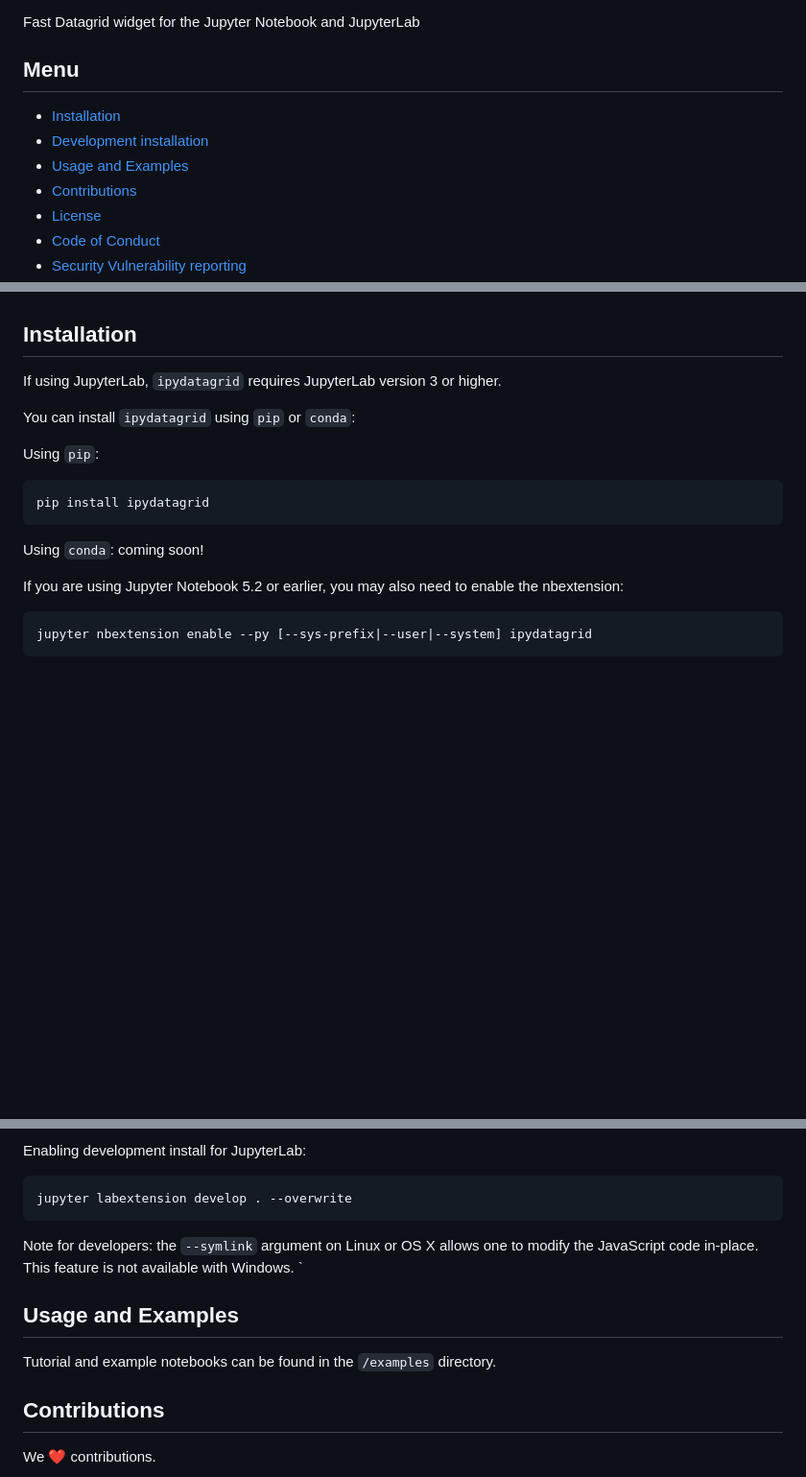
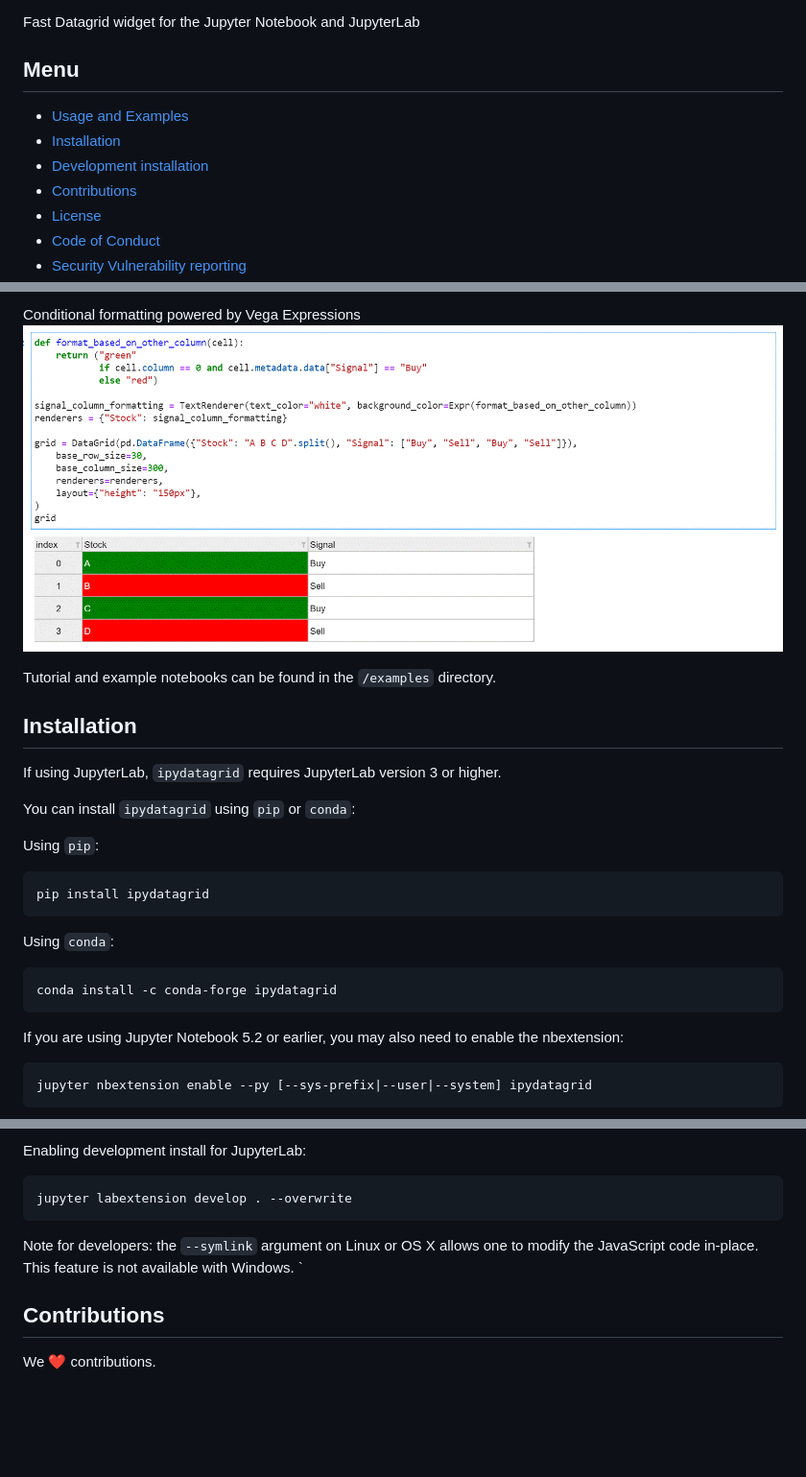
Before and after one commit to jupyter-widgets/ipydatagrid, a Markdown page: README.md, 3 parts joined by grey strips. Shown: that part at 96% size. GitHub-like rendering; pictures changed too: static/ipydatagrid_5.gif (added); blank space fills up the shorter version.

Commit message:
improve readme with gifs, add conda installation instructions
Signed-off-by: Itay Dafna <i.b.dafna@gmail.com>

````diff
--- a/README.md
+++ b/README.md
@@ -9,9 +9,9 @@ Fast Datagrid widget for the Jupyter Notebook and JupyterLab
 
 ## Menu
 
+- [Usage and Examples](#Usage-and-Examples)
 - [Installation](#Installation)
 - [Development installation](#Development-installation)
-- [Usage and Examples](#Usage-and-Examples)
 - [Contributions](#Contributions)
 - [License](#License)
 - [Code of Conduct](#Code-of-Conduct)
@@ -19,3 +34,7 @@ Fast Datagrid widget for the Jupyter Notebook and JupyterLab
+Conditional formatting powered by Vega Expressions
+[![DataGrid](./static/ipydatagrid_5.gif)](https://github.com/bloomberg/ipydatagrid/blob/main/examples/ConditionalFormatting.ipynb)
+
+Tutorial and example notebooks can be found in the `/examples` directory.
 
 ## Installation
 
@@ -29,7 +48,11 @@ Using `pip`:
 pip install ipydatagrid
 ```
 
-Using `conda`: coming soon!
+Using `conda`:
+
+```bash
+conda install -c conda-forge ipydatagrid
+```
 
 If you are using Jupyter Notebook 5.2 or earlier, you may also need to enable
 the nbextension:
@@ -66,10 +89,6 @@ jupyter labextension develop . --overwrite
 Note for developers: the `--symlink` argument on Linux or OS X allows one to modify the JavaScript code in-place. This feature is not available with Windows.
 `
 
-## Usage and Examples
-
-Tutorial and example notebooks can be found in the `/examples` directory.
-
 ## Contributions
 
 We :heart: contributions.
````
Also changed, not shown: other parts of README.md (+15 -0 lines), static/ipydatagrid_4.gif (added), 3 other files.
